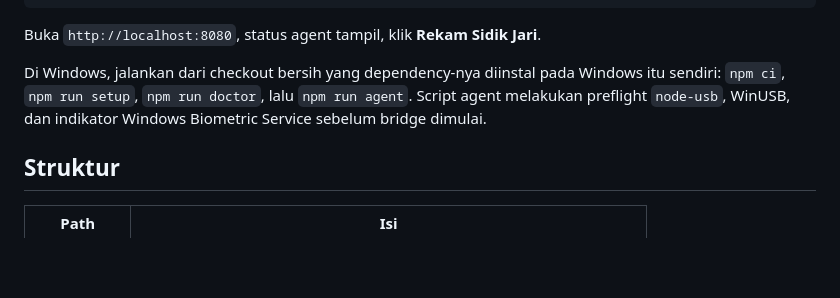
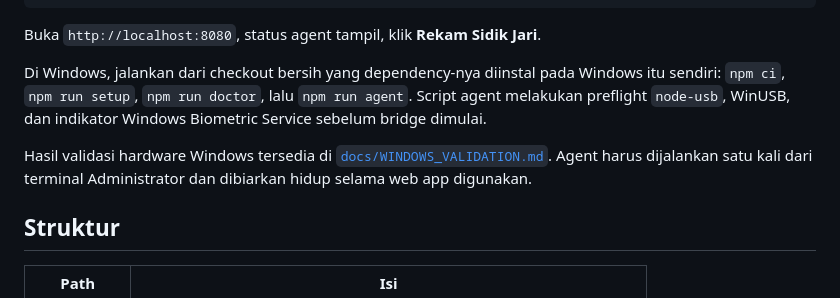
Before and after one commit to andreasTimo/SAKTI-Merah-putih, a Markdown page: README.md, the part around the change. GitHub-like rendering; blank space fills up the shorter version.

Commit message:
docs: record verified Windows fingerprint flow

```diff
--- a/README.md
+++ b/README.md
@@ -75,6 +75,11 @@ Windows itu sendiri: `npm ci`, `npm run setup`, `npm run doctor`, lalu
 `npm run agent`. Script agent melakukan preflight `node-usb`, WinUSB, dan
 indikator Windows Biometric Service sebelum bridge dimulai.
 
+Hasil validasi hardware Windows tersedia di
+[`docs/WINDOWS_VALIDATION.md`](docs/WINDOWS_VALIDATION.md). Agent harus
+dijalankan satu kali dari terminal Administrator dan dibiarkan hidup selama
+web app digunakan.
+
 ## Struktur
 
 | Path | Isi |
```
Also changed, not shown: docs/FINGERPRINT.md (+3 -0 lines), docs/WINDOWS_VALIDATION.md (added, +44 -0 lines).
